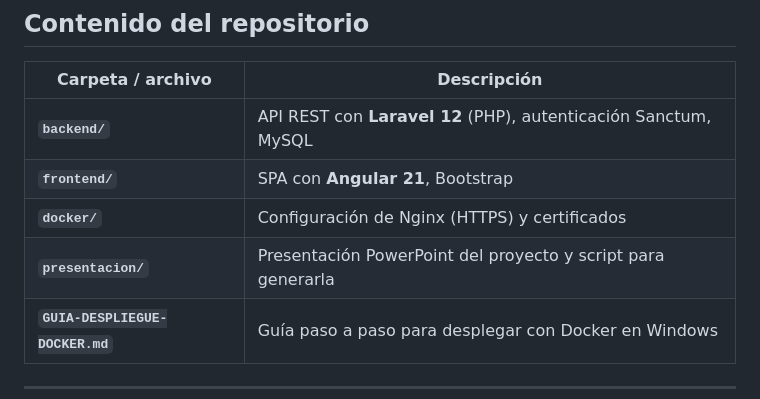
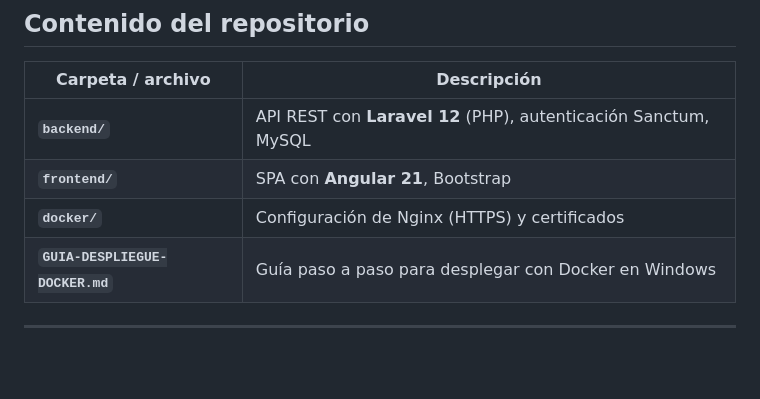
Before and after one commit to sergiics9/gestion-faltas, a Markdown page: README.md, the part around the change. Drawn GitHub-style; blank space fills up the shorter version.

```diff
--- a/README.md
+++ b/README.md
@@ -11,7 +11,6 @@ Aplicación web para gestionar las faltas del profesorado del IES Pere Maria. Pe
 | **`backend/`**                  | API REST con **Laravel 12** (PHP), autenticación Sanctum, MySQL |
 | **`frontend/`**                 | SPA con **Angular 21**, Bootstrap                               |
 | **`docker/`**                   | Configuración de Nginx (HTTPS) y certificados                   |
-| **`presentacion/`**             | Presentación PowerPoint del proyecto y script para generarla    |
 | **`GUIA-DESPLIEGUE-DOCKER.md`** | Guía paso a paso para desplegar con Docker en Windows           |
 
 ---
```
